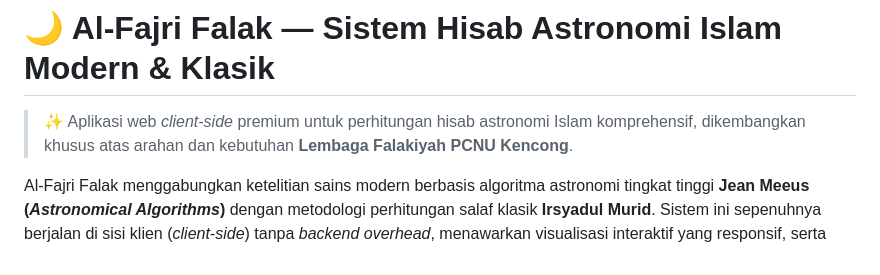
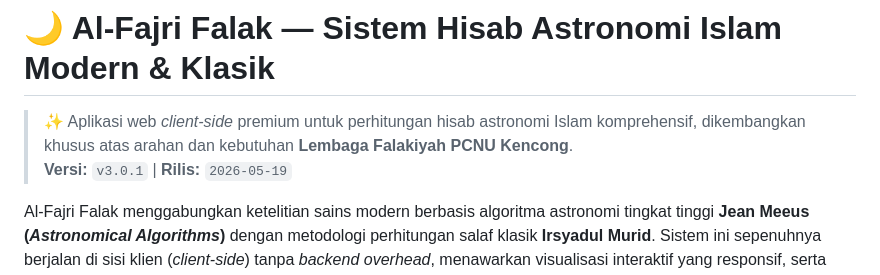
Before and after one commit to lightnet19/alfajrifalak, a Markdown page: README.md, the part around the change. Drawn GitHub-style.

Commit message:
chore: document version v3.0.1 in README.md

```diff
--- a/README.md
+++ b/README.md
@@ -1,6 +1,7 @@
 # 🌙 Al-Fajri Falak — Sistem Hisab Astronomi Islam Modern & Klasik
 
 > ✨ Aplikasi web *client-side* premium untuk perhitungan hisab astronomi Islam komprehensif, dikembangkan khusus atas arahan dan kebutuhan **Lembaga Falakiyah PCNU Kencong**.
+> **Versi:** `v3.0.1` | **Rilis:** `2026-05-19`
 
 Al-Fajri Falak menggabungkan ketelitian sains modern berbasis algoritma astronomi tingkat tinggi **Jean Meeus (*Astronomical Algorithms*)** dengan metodologi perhitungan salaf klasik **Irsyadul Murid**. Sistem ini sepenuhnya berjalan di sisi klien (*client-side*) tanpa *backend overhead*, menawarkan visualisasi interaktif yang responsif, serta terintegrasi penuh dengan penentuan lokasi berbasis GPS.
 
```
